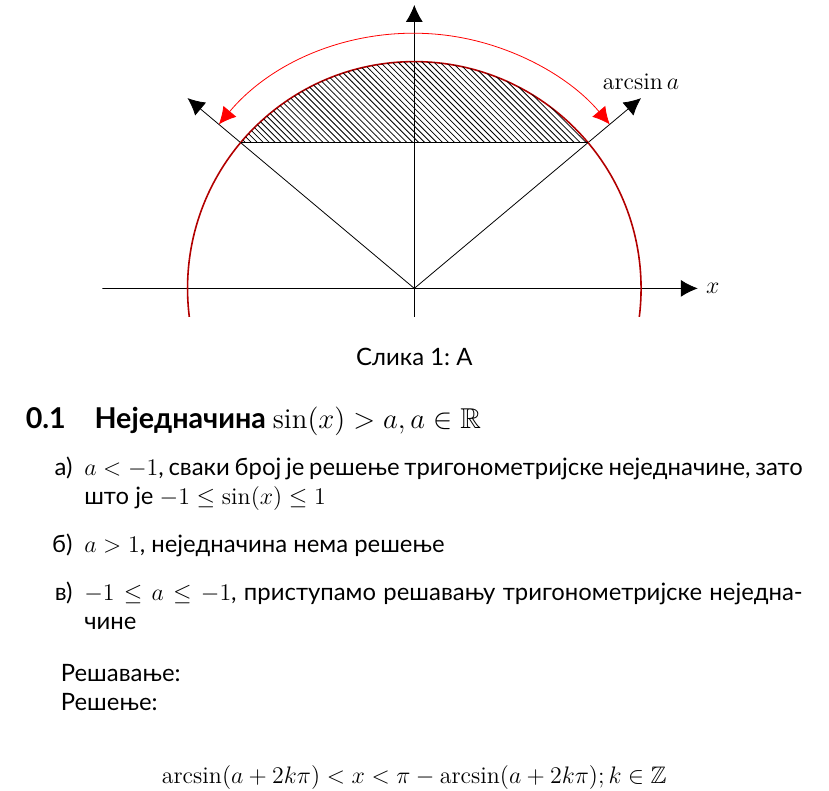
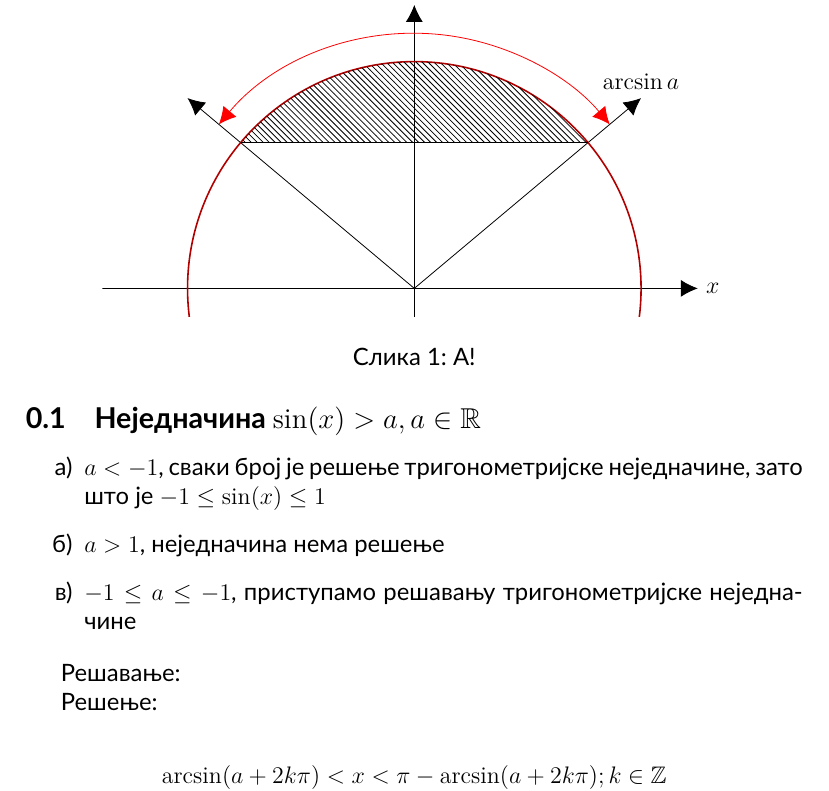
Before and after one commit to igr/ema-diplomski, a LaTeX document (sections/10-sinx-gt-a.tex, which reads sections/fig-A.tex, sections/figures/fig-A.tex): part of page 1 of 3, cut so that both start at the same text. Compiled offline with pdfLaTeX.

Commit message:
Fix the subroots

```diff
--- a/sections/10-sinx-gt-a.tex
+++ b/sections/10-sinx-gt-a.tex
@@ -11,7 +11,7 @@
 
 Решавање:
 
-\subfile{fig-A}
+\subfile{figures/fig-A.tex}
 
 Решење:
 
--- a/sections/fig-A.tex
+++ /dev/null
@@ -1,40 +0,0 @@
-\documentclass[../diplomski.tex]{subfiles}
-\begin{document}
-
-\begin{figure}
-\centering
-\begin{tikzpicture}
-\clip
-  (-5.5,5.5) rectangle (5.5,-0.5);
-\draw[->]
-  (-5.5,0) -- (5,0) node[right] {$x$};
-\draw[->]
-  (0,-0.5) -- (0,5) node[above] {$y$};
-\coordinate (O) at (0,0);
-\coordinate (aux2) at (-4,{4*tan(40)});
-\coordinate (aux3) at (4,{4*tan(40)});
-\coordinate (left) at (-{4*cos(40)},{4*sin(40)});
-\coordinate (right) at ({4*cos(40)},{4*sin(40)});
-\coordinate (leftUP) at (-{4*cos(40)},5);
-\coordinate (rightUP) at ({4*cos(40)},5);
-\coordinate (leftArc) at (-{4.5*cos(40)},{4.5*sin(40)});
-\coordinate (rightArc) at ({4.5*cos(40)},{4.5*sin(40)});
-\draw[->]
-  (O) -- (aux3) node[above] {$\arcsin{a}$};
-\draw[->]
-  (O) -- (aux2);
-\draw
-  (left) -- (right);
-\draw[thick,red!70!black]
-  (O) circle (4);
-\draw[red,<->] % arc
-	(O) ++ (leftArc) arc(140:40:4.5);
-\path[clip] (O) circle (4); % fill
-\fill[draw=black, thick, pattern=north west lines]
-	(left) -- (leftUP) -- (rightUP) -- (right) -- cycle;
-\end{tikzpicture}
-\caption{A}
-\end{figure}
-
-
-\end{document}
--- a/figures/fig-A.tex
+++ b/sections/figures/fig-A.tex
@@ -33,7 +33,7 @@
 \fill[draw=black, thick, pattern=north west lines]
 	(left) -- (leftUP) -- (rightUP) -- (right) -- cycle;
 \end{tikzpicture}
-\caption{A}
+\caption{A!}
 \end{figure}
 
 
```
Also changed, not shown: 1 other file.
